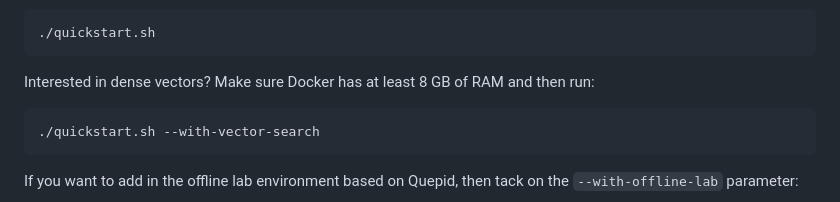
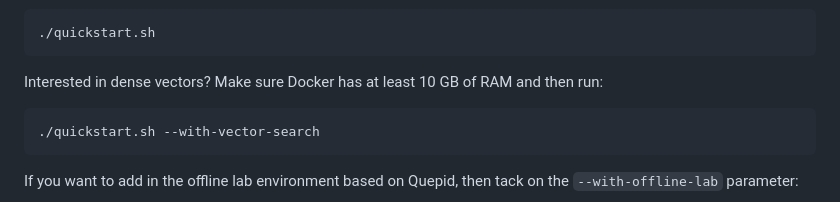
Before and after one commit to DonGroovy1120/ecorous, a Markdown page: README.md, the part around the change. Drawn GitHub-style.

Commit message:
minimum ram needed for vectors and embeddings

````diff
--- a/README.md
+++ b/README.md
@@ -91,7 +91,7 @@ The quickstart command will launch a Solr cluster, load the configsets and produ
 ./quickstart.sh
 ```
 
-Interested in dense vectors?  Make sure Docker has at least 8 GB of RAM and then run:
+Interested in dense vectors?  Make sure Docker has at least 10 GB of RAM and then run:
 
 ```
 ./quickstart.sh --with-vector-search
````
